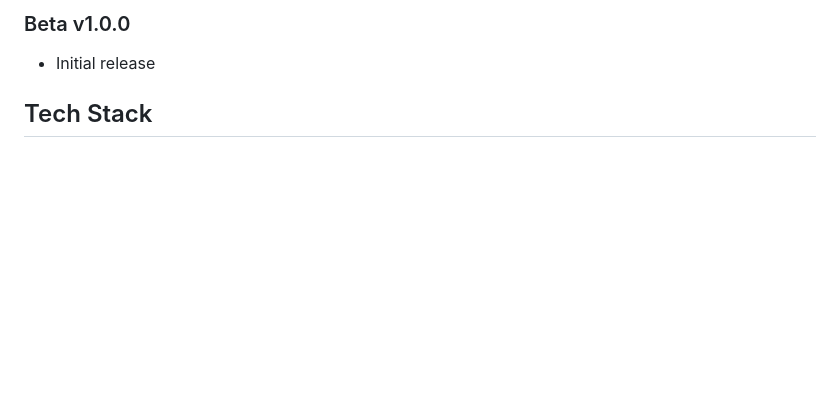
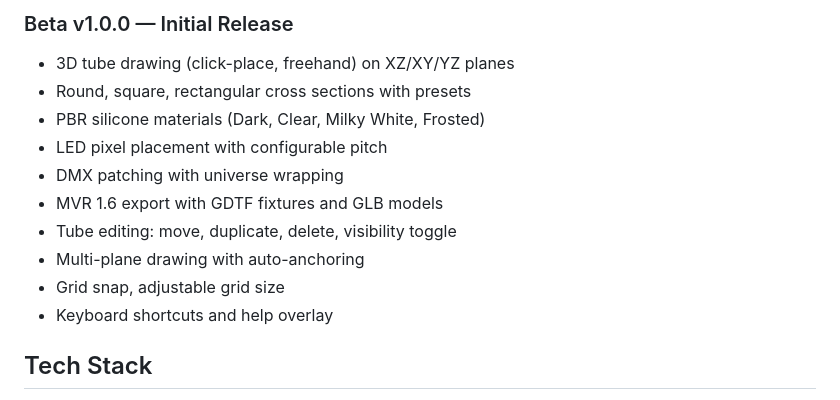
Before and after one commit to amonsch1979/neonflexer, a Markdown page: README.md, the part around one of its changes. Rendered like a GitHub page; blank space fills up the shorter version.

```diff
--- a/README.md
+++ b/README.md
@@ -93,6 +163,15 @@ Tube bodies are exported as GLB meshes with clean 0→1 UV mapping along the tub
 
-### Beta v1.0.0
-- Initial release
+### Beta v1.0.0 — Initial Release
+- 3D tube drawing (click-place, freehand) on XZ/XY/YZ planes
+- Round, square, rectangular cross sections with presets
+- PBR silicone materials (Dark, Clear, Milky White, Frosted)
+- LED pixel placement with configurable pitch
+- DMX patching with universe wrapping
+- MVR 1.6 export with GDTF fixtures and GLB models
+- Tube editing: move, duplicate, delete, visibility toggle
+- Multi-plane drawing with auto-anchoring
+- Grid snap, adjustable grid size
+- Keyboard shortcuts and help overlay
 
 ## Tech Stack
 
```
Also changed, not shown: other parts of README.md (+95 -25 lines).
